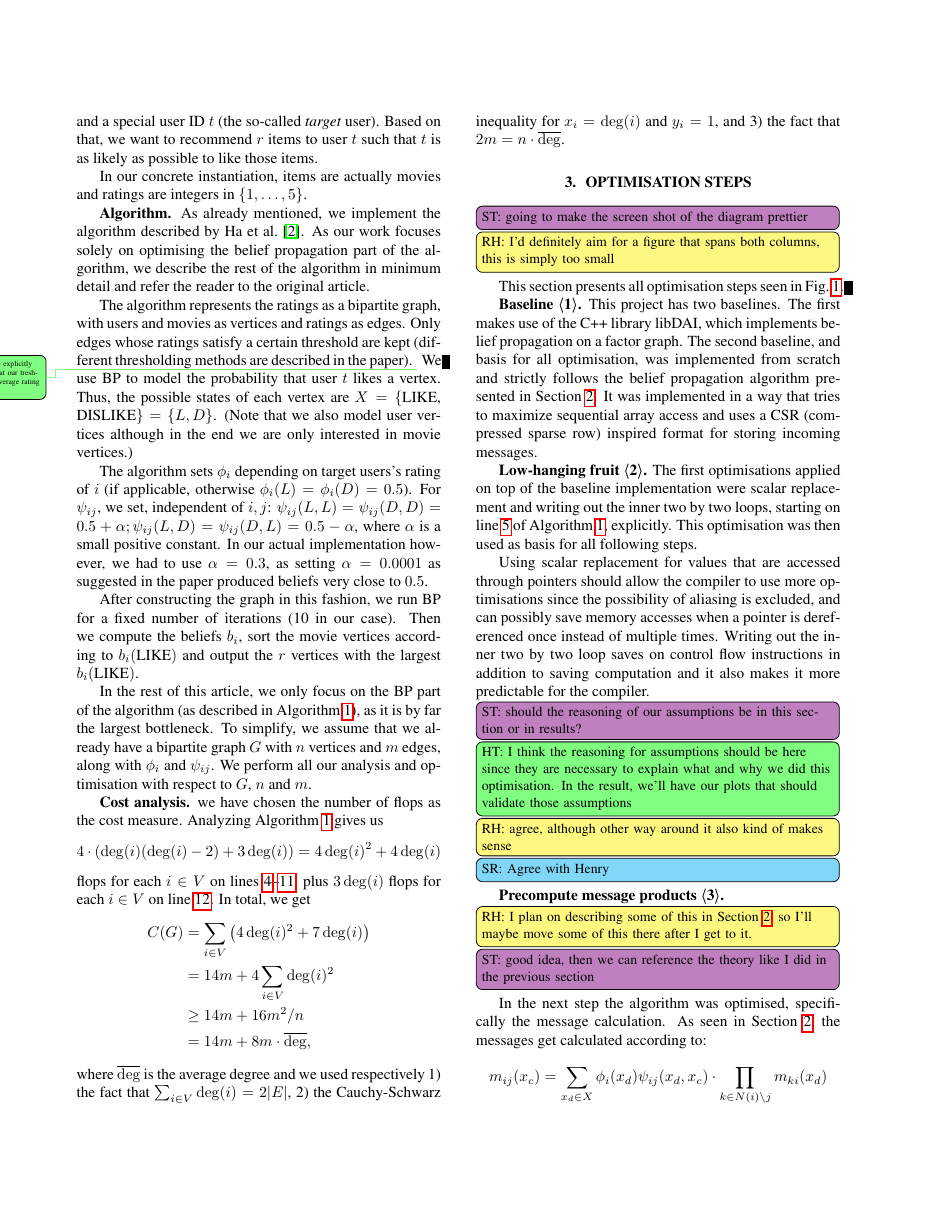
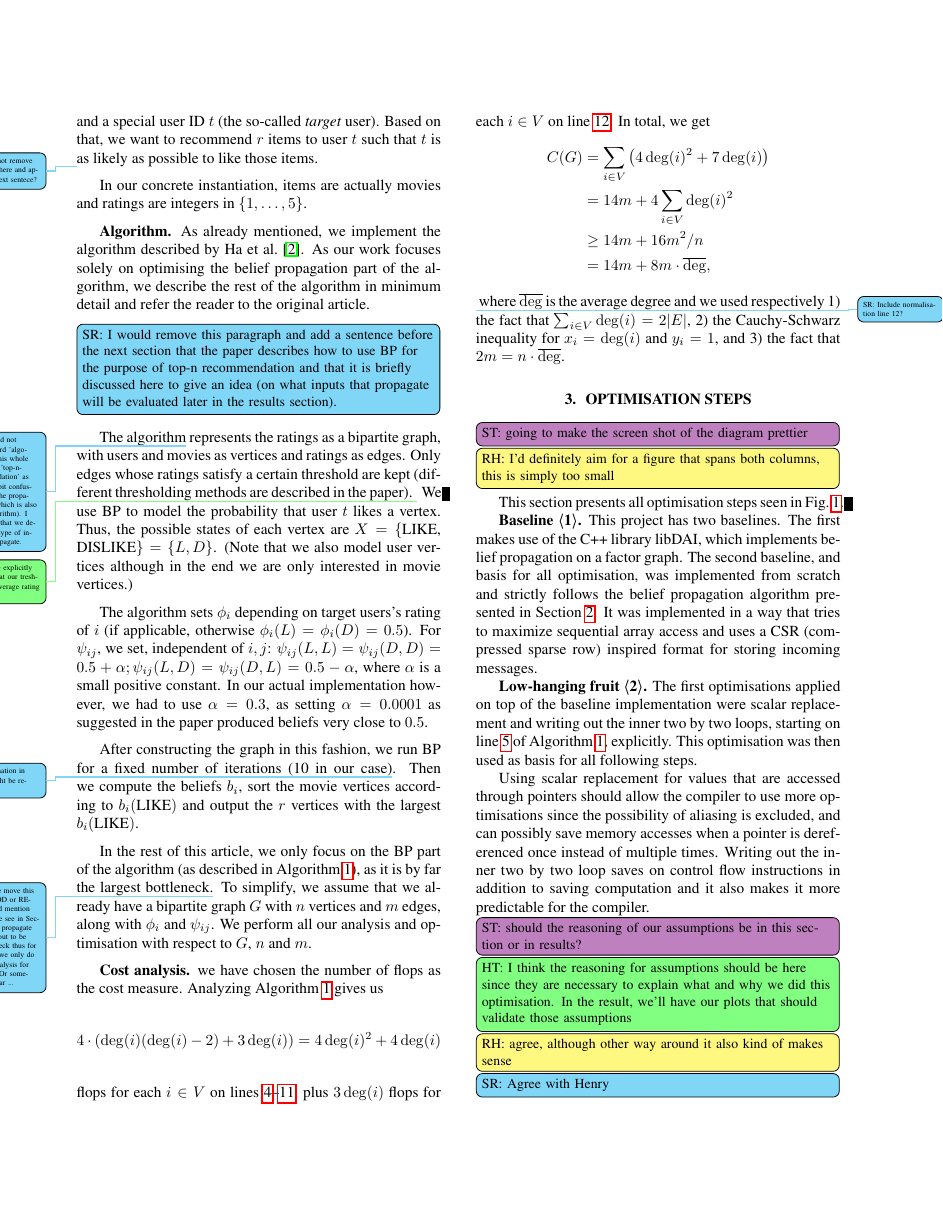
Before and after one commit to trinhhe/ASL, a LaTeX paper (report/report.tex): page 3 of 10 before the commit and page 3 of 11 after it. Compiled offline with pdfLaTeX.

Commit message:
background: added comments

```diff
--- a/report/report.tex
+++ b/report/report.tex
@@ -225,6 +227,7 @@ are given a list of triplets of the form $(\text{userID}, \text{itemID},
 so-called \emph{target} user). Based on that, we want to recommend $r$ items to
 user $t$ such that $t$ is as likely as possible to like those items.
 
+\sr{Why not remove this space here and append the next sentece?}
 In our concrete instantiation, items are actually movies and ratings are
 integers in $\{1, \ldots, 5\}$.
 
@@ -232,8 +235,9 @@ integers in $\{1, \ldots, 5\}$.
 \citet{top-n-recommendation}. As our work focuses solely on optimising the
 belief propagation part of the algorithm, we describe the rest of the algorithm
 in minimum detail and refer the reader to the original article.
+\srinline{I would remove this paragraph and add a sentence before the next section that the paper describes how to use BP for the purpose of top-n recommendation and that it is briefly discussed here to give an idea (on what inputs that propagate will be evaluated later in the results section).}
 
-The algorithm represents the ratings as a bipartite graph, with users and
+The algorithm\sr{I would not use the word 'algorithm' in this whole subsection 'top-n-recommendation' as I find it a bit confusing (with the propagate part which is also called algorithm). I would say that we describe the type of inputs to propagate.} represents the ratings as a bipartite graph, with users and
 movies as vertices and ratings as edges. Only edges whose ratings satisfy a
 certain threshold are kept (different thresholding methods are described in the
 paper). \HT{maybe explicitly mention that our tresholding is average rating of users?}We use BP to model the probability that user $t$ likes a vertex. Thus,
@@ -247,12 +251,12 @@ D) = \edgepot_{ij}(D, L) = 0.5 - \alpha$, where
 $\alpha$ is a small positive constant. In our actual implementation however, we had to use $\alpha = 0.3$, as setting $\alpha = 0.0001$ as suggested in the paper produced beliefs very close to $0.5$.
 
 After constructing the graph in this fashion, we run BP for a fixed number of
-iterations (10 in our case). Then we compute the beliefs $b_i$, sort the movie
+iterations (10 in our case)\sr{Information in braces might be redundant.}. Then we compute the beliefs $b_i$, sort the movie
 vertices according to $b_i(\text{LIKE})$ and output the $r$ vertices with the
 largest $b_i(\text{LIKE})$.
 
 In the rest of this article, we only focus on the BP part of the algorithm (as
-described in \cref{algo:propagate}), as it is by far the largest bottleneck. To
+described in \cref{algo:propagate}), as it is by far the largest bottleneck.\sr{Maybe move this to METHOD or RESULTS and mention that 'As we see in Section ... the propagate part turns out to be the bottleneck thus for simplicity we only do the cost analysis for this part.' Or something similar ...} To
 simplify, we assume that we already have a bipartite graph $G$ with $n$
 vertices and $m$ edges, along with $\nodepot_i$ and $\edgepot_{ij}$. We perform
 all our analysis and optimisation with respect to $G$, $n$ and $m$.
@@ -268,7 +272,7 @@ Analyzing \cref{algo:propagate} gives us $$4 \cdot (\deg(i) (\deg(i) - 2) +
 	&= 14m + 4\sum_{i\in V} \deg(i)^2\\
 	&\ge 14m + 16m^2 / n \\
 	&= 14m + 8m \cdot \avgdeg,
-\end{align*}
+\end{align*}\sr{Include normalisation line 12?}
 %
 where $\avgdeg$ is the average degree and we used respectively 1) the fact that $\sum_{i\in V}\deg(i) = 2|E|$, 2) the Cauchy-Schwarz inequality for $x_i = \deg(i)$ and $y_i = 1$, and 3) the fact that $2m = n\cdot\avgdeg$.
 
```
Also changed, not shown: report/report.tex (4 more changed lines).
